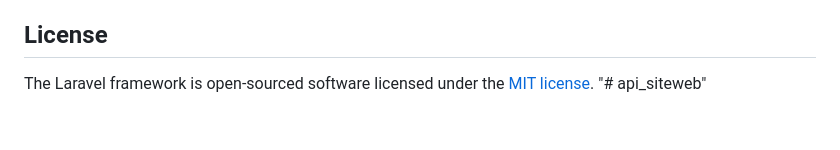
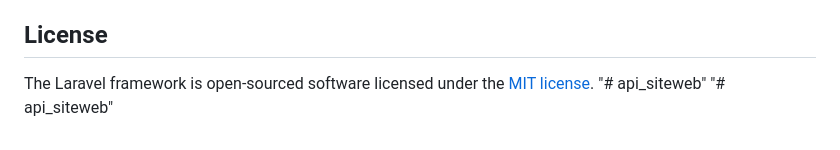
Before and after one commit to molo2206/api_web_site_manager, a Markdown page: README.md, the part around the change. GitHub-like rendering.

```diff
--- a/README.md
+++ b/README.md
@@ -65,3 +65,4 @@ If you discover a security vulnerability within Laravel, please send an e-mail t
 
 The Laravel framework is open-sourced software licensed under the [MIT license](https://opensource.org/licenses/MIT).
 "# api_siteweb"
+"# api_siteweb"
```
